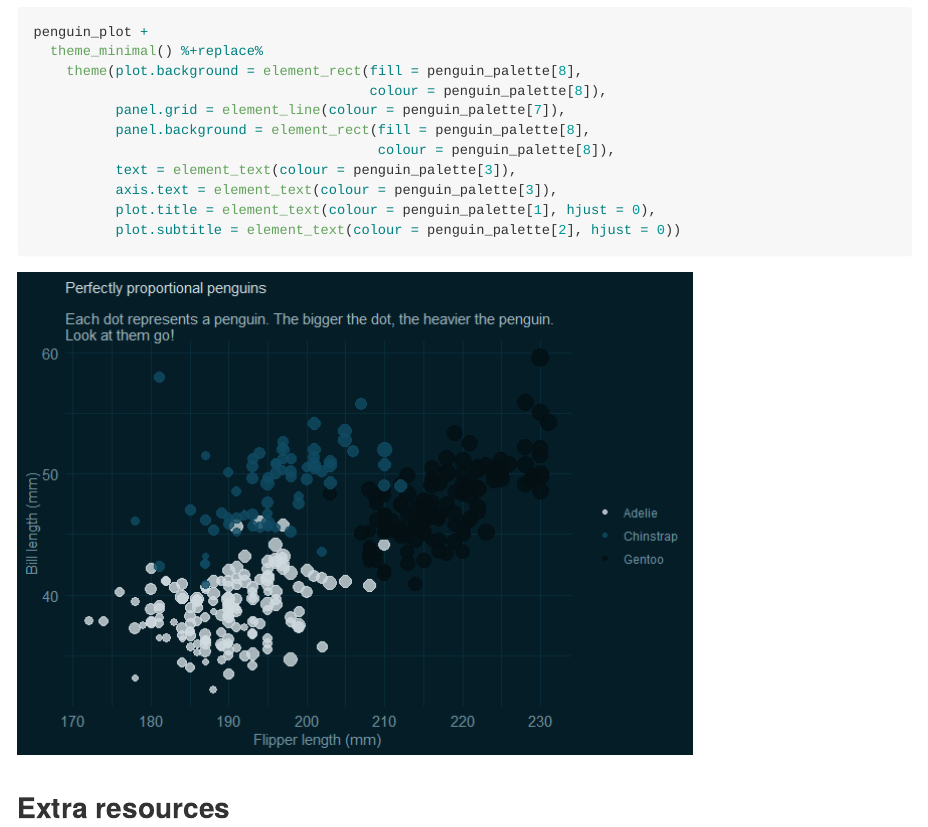
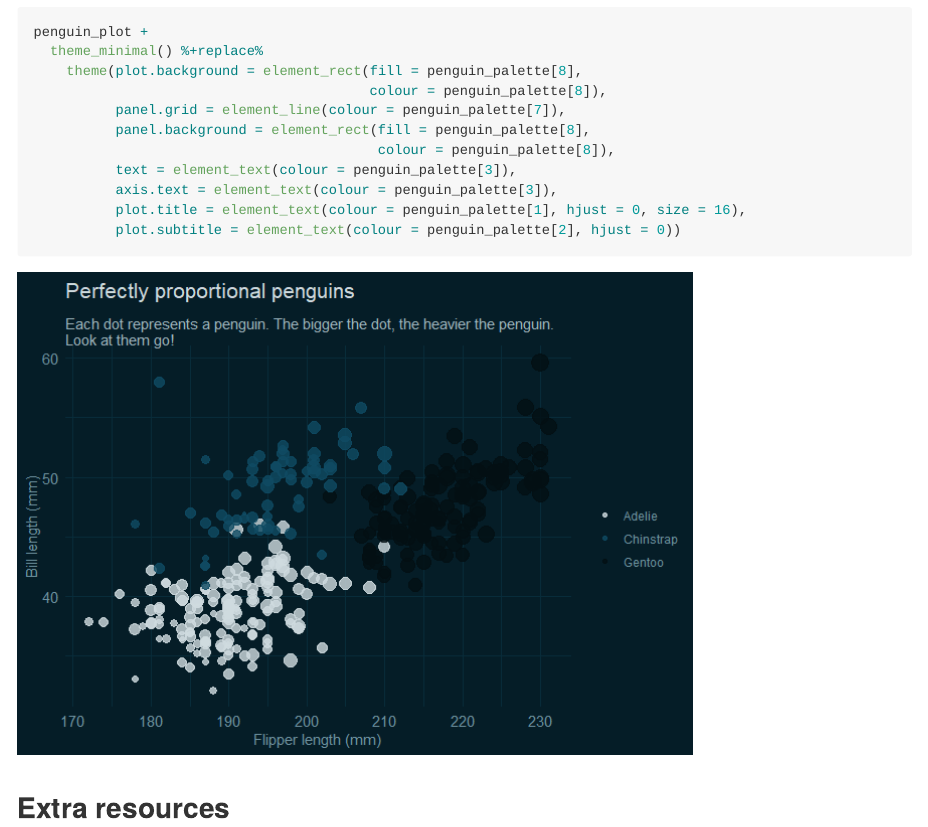
Before and after one commit to cararthompson/monochromeR, an R Markdown document (README.Rmd): the page in a window 1100 px wide, from 8210 px down. The pictures show the output file README.md that the author committed with the source, drawn offline in the style of GitHub; long lines of code are wrapped.

Commit message:
Specified size of title in plot

````diff
--- a/README.Rmd
+++ b/README.Rmd
@@ -139,7 +139,7 @@ penguin_plot +
                                           colour = penguin_palette[8]),
           text = element_text(colour = penguin_palette[3]),
           axis.text = element_text(colour = penguin_palette[3]),
-          plot.title = element_text(colour = penguin_palette[1], hjust = 0),
+          plot.title = element_text(colour = penguin_palette[1], hjust = 0, size = 16),
           plot.subtitle = element_text(colour = penguin_palette[2], hjust = 0))
 
 ```
````
Also changed, not shown: README.md, README_files/figure-gfm/unnamed-chunk-8-2.png.
